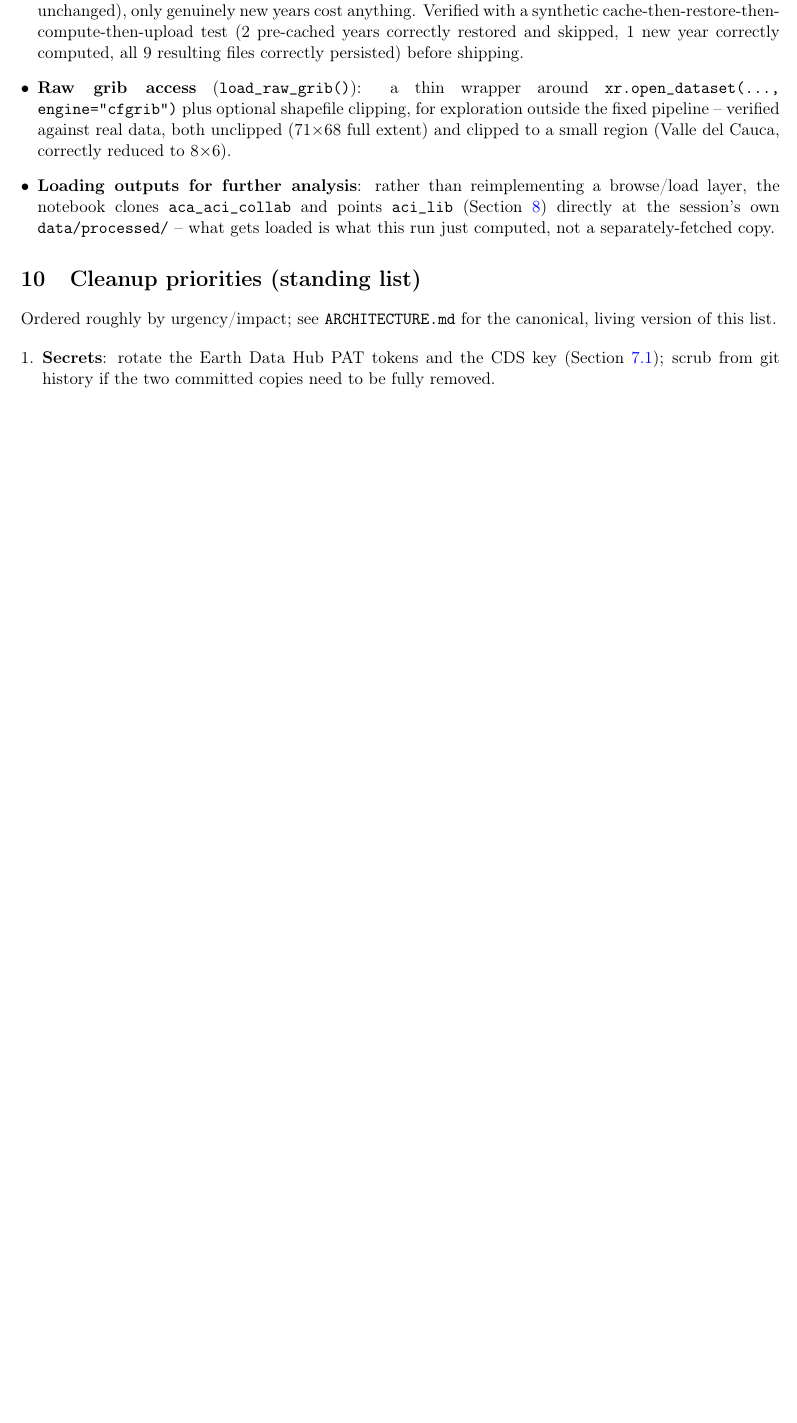
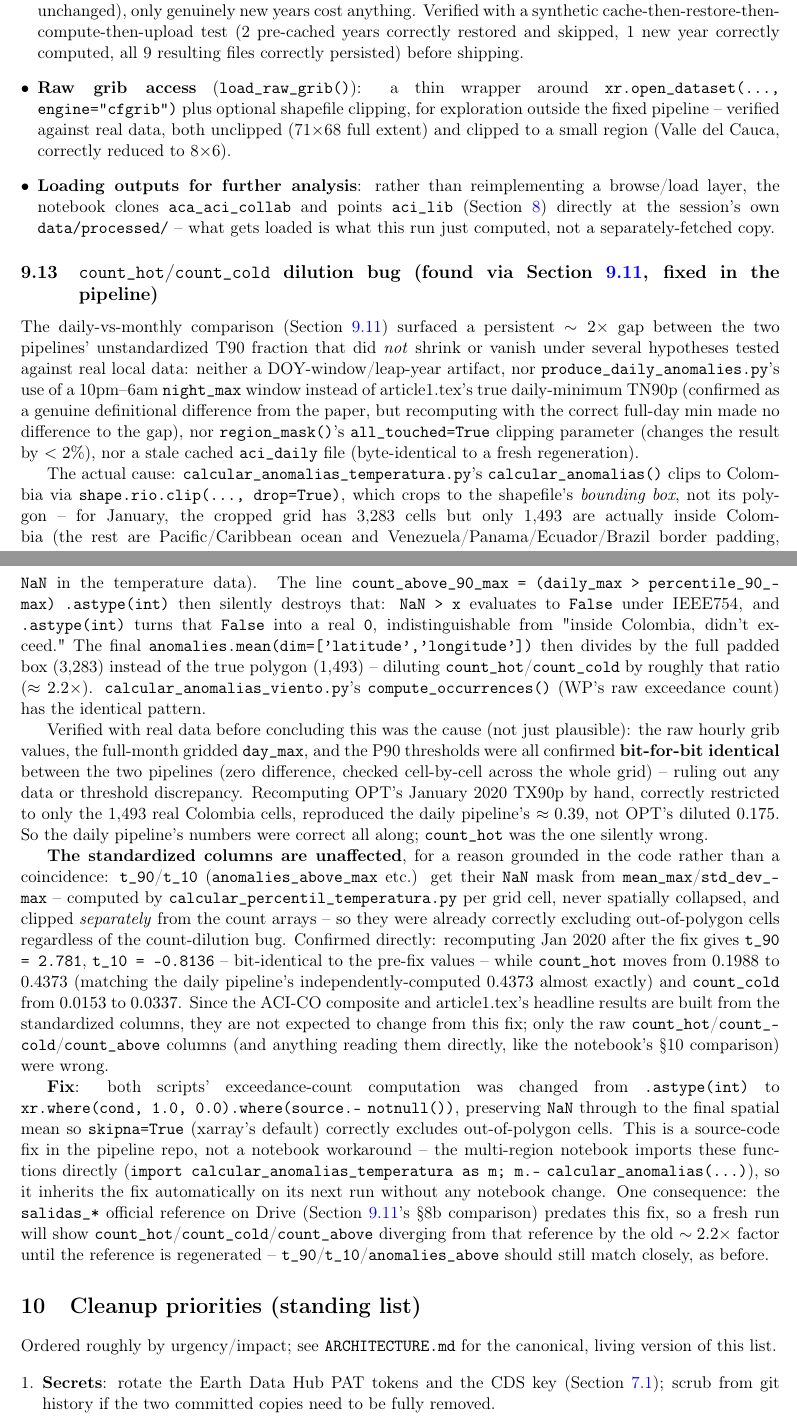
Before and after one commit to mdgordillob/aca_aci_collab, a LaTeX paper (ARCHITECTURE.tex): part of page 14 of 15 before the commit and two parts of pages 14 and 15 of 16 after it, the two joined at a grey line, cut so that both start at the same text, the shorter picture padded with empty space. Compiled offline with pdfLaTeX.

Commit message:
Document and adapt to the count_hot dilution bug fixed in the pipeline repo
The daily-vs-monthly comparison in the multi-region notebook surfaced a
persistent ~2x gap between the two pipelines that turned out to be a real
bug in calcular_anomalias_temperatura.py/calcular_anomalias_viento.py (see
aca_indice_climatico_opt commit 6e91989): .astype(int) on data clipped to
Colombia's bounding box (not its polygon) silently turned out-of-country
NaN cells into real 0s, diluting count_hot/count_cold/count_above by
~2.2x. t_90/t_10/anomalies_above (and the ACI-CO composite) were never
affected -- confirmed bit-identical before/after the fix -- since their
NaN mask comes from separately-clipped baseline stats, not this cast.

Since the multi-region notebook imports these functions directly rather
than reimplementing them, no notebook code change was needed for the fix
itself to take effect on the next run. Added a caveat to Section 8b
explaining that count_hot/count_cold/count_above will now diverge from
the (stale, pre-fix) official Drive reference by the old ~2.2x factor
until that reference is regenerated, while t_90/t_10/anomalies_above
should still match closely as before.

ARCHITECTURE.tex/.pdf documents the full investigation: three other
hypotheses tested and ruled out with real data (DOY window/leap-year
artifacts, produce_daily_anomalies.py's night_max vs article1.tex's true
daily-minimum TN90p definition, region_mask's all_touched clip parameter)
before finding the actual cause, plus the verification that pinned it
(bit-identical raw grib/thresholds between pipelines, hand-recomputed
undiluted TX90p matching the daily pipeline's number).

Co-Authored-By: Claude Sonnet 5 <noreply@anthropic.com>

```diff
--- a/ARCHITECTURE.tex
+++ b/ARCHITECTURE.tex
@@ -848,6 +848,86 @@ two adjacent, explicitly-requested needs:
   computed, not a separately-fetched copy.
 \end{itemize}
 
+\subsection{\texttt{count\_hot}/\texttt{count\_cold} dilution bug (found
+via \Cref{sec:daily-vs-monthly}, fixed in the pipeline)}
+\label{sec:count-hot-dilution}
+
+The daily-vs-monthly comparison (\Cref{sec:daily-vs-monthly}) surfaced a
+persistent $\sim2\times$ gap between the two pipelines' unstandardized T90
+fraction that did \emph{not} shrink or vanish under several hypotheses
+tested against real local data: neither a DOY-window/leap-year artifact,
+nor \texttt{produce\_daily\_anomalies.py}'s use of a 10pm--6am
+\texttt{night\_max} window instead of article1.tex's true daily-minimum
+TN90p (confirmed as a genuine definitional difference from the paper, but
+recomputing with the correct full-day min made no difference to the gap),
+nor \texttt{region\_mask()}'s \texttt{all\_touched=True} clipping parameter
+(changes the result by $<2\%$), nor a stale cached \texttt{aci\_daily}
+file (byte-identical to a fresh regeneration).
+
+The actual cause: \texttt{calcular\_anomalias\_temperatura.py}'s
+\texttt{calcular\_anomalias()} clips to Colombia via
+\texttt{shape.rio.clip(..., drop=True)}, which crops to the shapefile's
+\emph{bounding box}, not its polygon -- for January, the cropped grid has
+3{,}283 cells but only 1{,}493 are actually inside Colombia (the rest are
+Pacific/Caribbean ocean and Venezuela/Panama/Ecuador/Brazil border padding,
+\texttt{NaN} in the temperature data). The line
+\texttt{count\_above\_90\_max = (daily\_max > percentile\_90\_max)}
+\texttt{.astype(int)} then silently destroys that: \texttt{NaN > x}
+evaluates to \texttt{False} under IEEE754, and \texttt{.astype(int)} turns
+that \texttt{False} into a real \texttt{0}, indistinguishable from "inside
+Colombia, didn't exceed." The final
+\texttt{anomalies.mean(dim=['latitude','longitude'])} then divides by the
+full padded box (3{,}283) instead of the true polygon (1{,}493) --
+diluting \texttt{count\_hot}/\texttt{count\_cold} by roughly that ratio
+($\approx 2.2\times$). \texttt{calcular\_anomalias\_viento.py}'s
+\texttt{compute\_occurrences()} (WP's raw exceedance count) has the
+identical pattern.
+
+Verified with real data before concluding this was the cause (not just
+plausible): the raw hourly grib values, the full-month gridded
+\texttt{day\_max}, and the P90 thresholds were all confirmed
+\textbf{bit-for-bit identical} between the two pipelines (zero difference,
+checked cell-by-cell across the whole grid) -- ruling out any data or
+threshold discrepancy. Recomputing OPT's January 2020 TX90p by hand,
+correctly restricted to only the 1{,}493 real Colombia cells, reproduced
+the daily pipeline's $\approx 0.39$, not OPT's diluted $0.175$. So the
+daily pipeline's numbers were correct all along; \texttt{count\_hot} was
+the one silently wrong.
+
+\textbf{The standardized columns are unaffected}, for a reason grounded in
+the code rather than a coincidence: \texttt{t\_90}/\texttt{t\_10}
+(\texttt{anomalies\_above\_max} etc.) get their \texttt{NaN} mask from
+\texttt{mean\_max}/\texttt{std\_dev\_max} -- computed by
+\texttt{calcular\_percentil\_temperatura.py} per grid cell, never spatially
+collapsed, and clipped \emph{separately} from the count arrays -- so they
+were already correctly excluding out-of-polygon cells regardless of the
+count-dilution bug. Confirmed directly: recomputing Jan 2020 after the fix
+gives \texttt{t\_90 = 2.781}, \texttt{t\_10 = -0.8136} -- bit-identical to
+the pre-fix values -- while \texttt{count\_hot} moves from $0.1988$ to
+$0.4373$ (matching the daily pipeline's independently-computed $0.4373$
+almost exactly) and \texttt{count\_cold} from $0.0153$ to $0.0337$. Since
+the ACI-CO composite and article1.tex's headline results are built from the
+standardized columns, they are not expected to change from this fix; only
+the raw \texttt{count\_hot}/\texttt{count\_cold}/\texttt{count\_above}
+columns (and anything reading them directly, like the notebook's \S10
+comparison) were wrong.
+
+\textbf{Fix}: both scripts' exceedance-count computation was changed from
+\texttt{.astype(int)} to \texttt{xr.where(cond, 1.0, 0.0).where(source.-}
+\texttt{notnull())}, preserving \texttt{NaN} through to the final spatial
+mean so \texttt{skipna=True} (xarray's default) correctly excludes
+out-of-polygon cells. This is a source-code fix in the pipeline repo, not a
+notebook workaround -- the multi-region notebook imports these functions
+directly (\texttt{import calcular\_anomalias\_temperatura as m; m.-}
+\texttt{calcular\_anomalias(...)}), so it inherits the fix automatically on
+its next run without any notebook change. One consequence: the
+\texttt{salidas\_*} official reference on Drive (\Cref{sec:daily-vs-monthly}'s
+\S8b comparison) predates this fix, so a fresh run will show
+\texttt{count\_hot}/\texttt{count\_cold}/\texttt{count\_above} diverging
+from that reference by the old $\sim2.2\times$ factor until the reference
+is regenerated -- \texttt{t\_90}/\texttt{t\_10}/\texttt{anomalies\_above}
+should still match closely, as before.
+
 %======================================================================
 \section{Cleanup priorities (standing list)}
 %======================================================================
```
Also changed, not shown: ARCHITECTURE.pdf, 1 other file.
